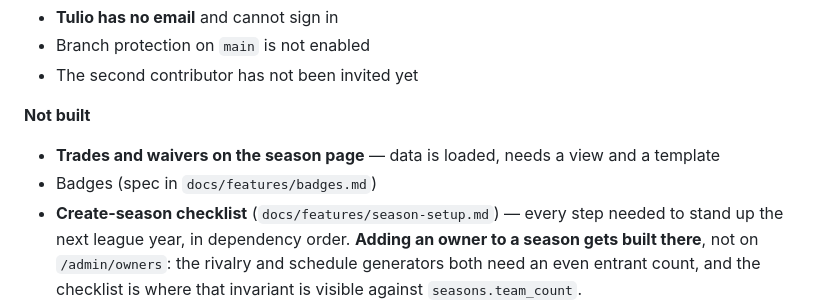
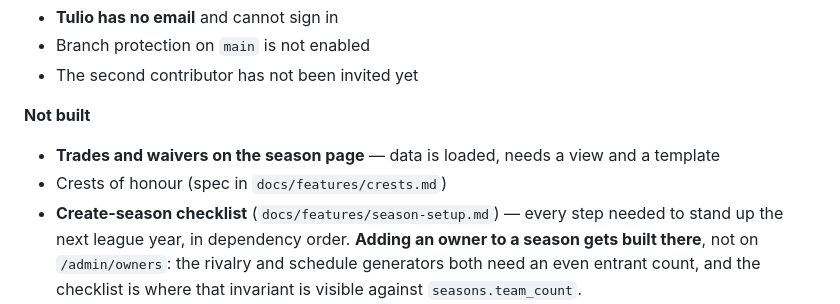
Before and after one commit to djans44/WeTheNorth, a Markdown page: docs/PROJECT.md, the part around the change. Drawn GitHub-style.

```diff
--- a/docs/PROJECT.md
+++ b/docs/PROJECT.md
@@ -472,7 +472,7 @@ button.
 
 **Not built**
 - **Trades and waivers on the season page** — data is loaded, needs a view and a template
-- Badges (spec in `docs/features/badges.md`)
+- Crests of honour (spec in `docs/features/crests.md`)
 - **Create-season checklist** (`docs/features/season-setup.md`) — every step
   needed to stand up the next league year, in dependency order. **Adding an
   owner to a season gets built there**, not on `/admin/owners`: the rivalry
```
Also changed, not shown: docs/features/badges.md (deleted, +0 -162 lines), docs/features/crests.md (added, +304 -0 lines).
